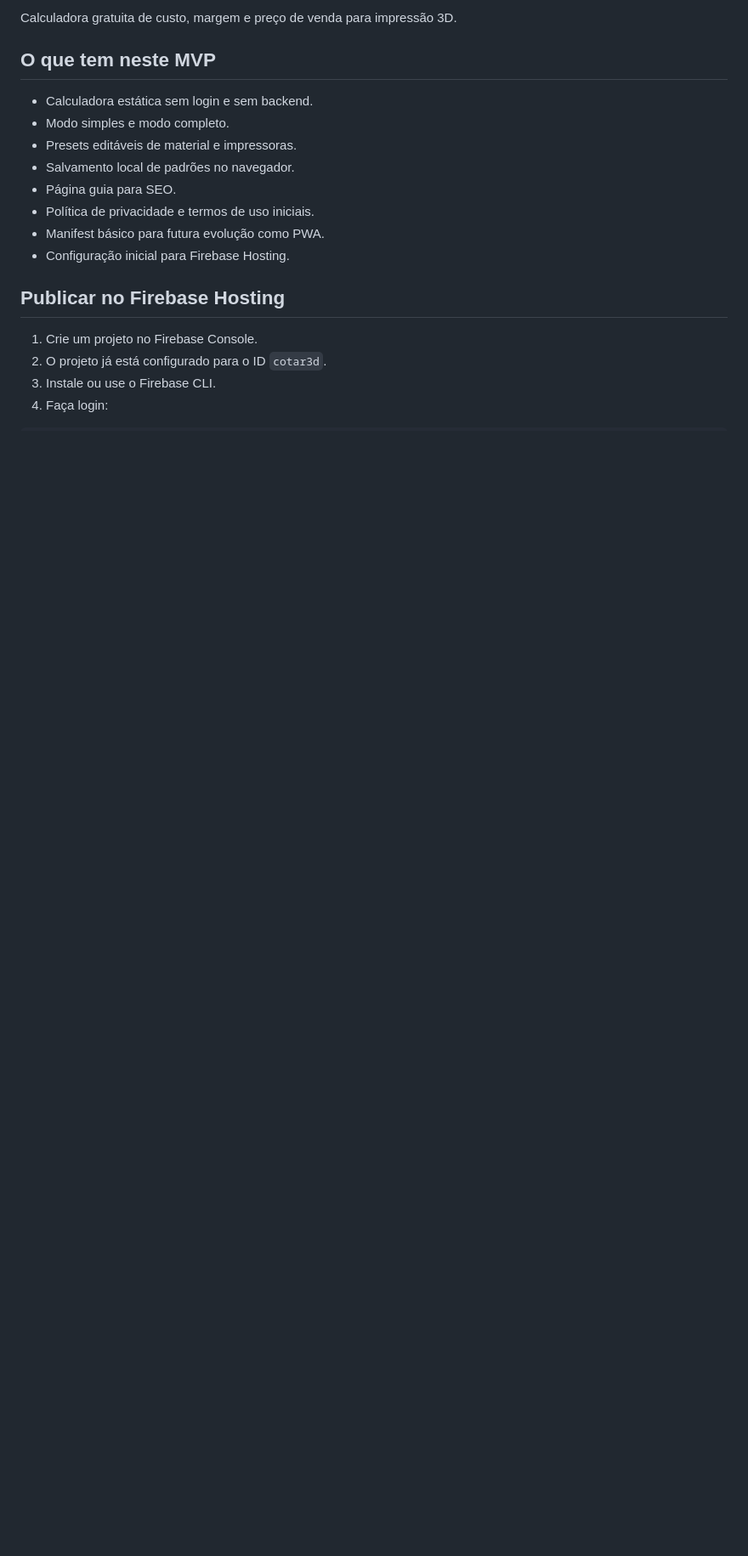
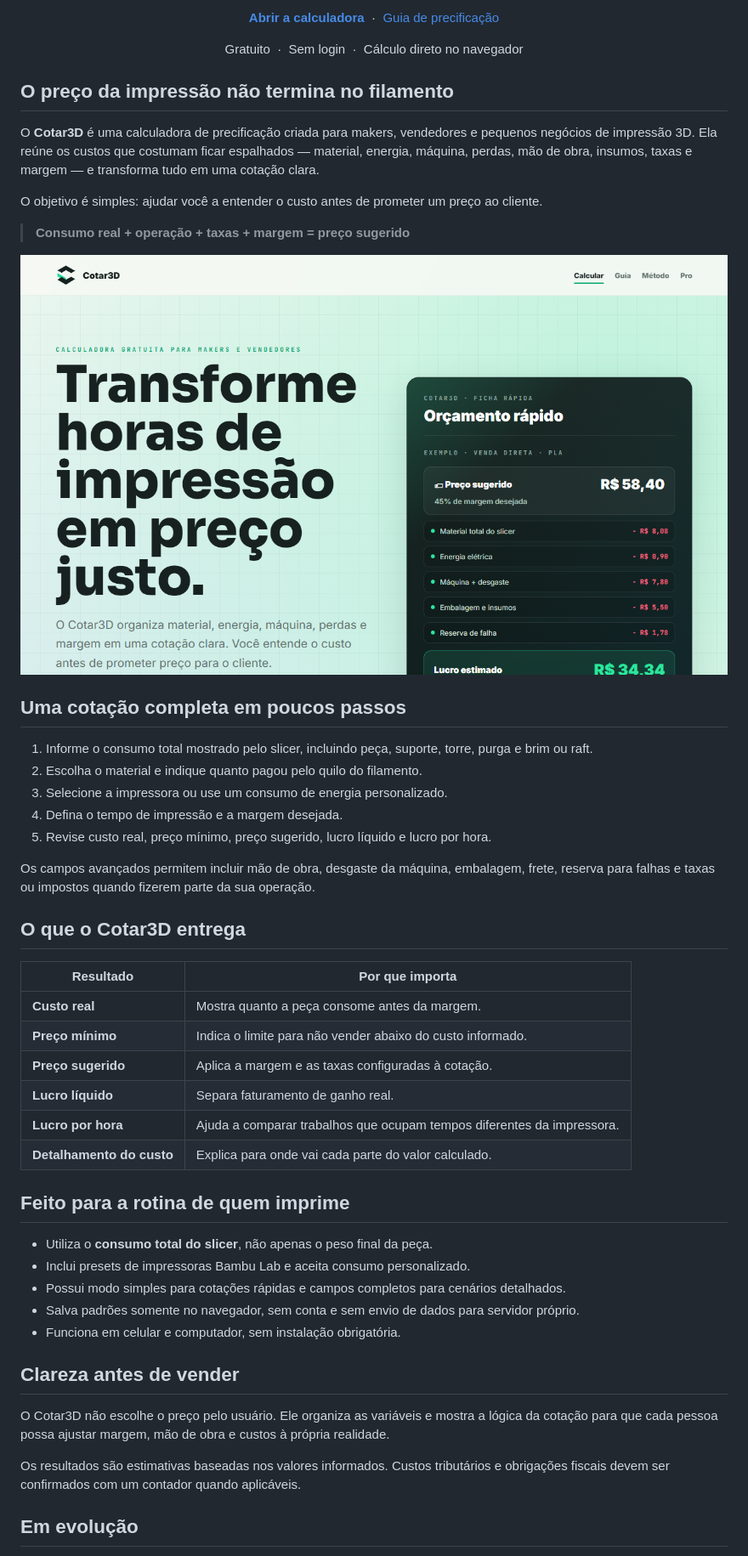
Before and after one commit to generosorafa/cotar3d, a Markdown page: README.md, the part around the change printed below. Shown: that part at 85% size. GitHub-like rendering; pictures changed too: assets/brand/cotar3d-product-preview.png (added); blank space fills up the shorter version.

Commit message:
Create Cotar3D brand and commercial README

```diff
--- a/README.md
+++ b/README.md
@@ -2,20 +4,62 @@
 
-Calculadora gratuita de custo, margem e preço de venda para impressão 3D.
+<p align="center">
+  <a href="https://cotar3d.web.app/"><strong>Abrir a calculadora</strong></a>
+  &nbsp;·&nbsp;
+  <a href="https://cotar3d.web.app/como-calcular-preco-impressao-3d.html">Guia de precificação</a>
+</p>
 
-## O que tem neste MVP
+<p align="center">
+  Gratuito &nbsp;·&nbsp; Sem login &nbsp;·&nbsp; Cálculo direto no navegador
+</p>
 
-- Calculadora estática sem login e sem backend.
-- Modo simples e modo completo.
-- Presets editáveis de material e impressoras.
-- Salvamento local de padrões no navegador.
-- Página guia para SEO.
-- Política de privacidade e termos de uso iniciais.
-- Manifest básico para futura evolução como PWA.
-- Configuração inicial para Firebase Hosting.
+## O preço da impressão não termina no filamento
 
-## Publicar no Firebase Hosting
+O **Cotar3D** é uma calculadora de precificação criada para makers, vendedores e pequenos negócios de impressão 3D. Ela reúne os custos que costumam ficar espalhados — material, energia, máquina, perdas, mão de obra, insumos, taxas e margem — e transforma tudo em uma cotação clara.
 
-1. Crie um projeto no Firebase Console.
-2. O projeto já está configurado para o ID `cotar3d`.
-3. Instale ou use o Firebase CLI.
-4. Faça login:
+O objetivo é simples: ajudar você a entender o custo antes de prometer um preço ao cliente.
+
+> **Consumo real + operação + taxas + margem = preço sugerido**
+
+<p align="center">
+  <a href="https://cotar3d.web.app/">
+    <img src="assets/brand/cotar3d-product-preview.png" alt="Tela inicial do Cotar3D com exemplo de orçamento de impressão 3D" width="100%">
+  </a>
+</p>
+
+## Uma cotação completa em poucos passos
+
+1. Informe o consumo total mostrado pelo slicer, incluindo peça, suporte, torre, purga e brim ou raft.
+2. Escolha o material e indique quanto pagou pelo quilo do filamento.
+3. Selecione a impressora ou use um consumo de energia personalizado.
+4. Defina o tempo de impressão e a margem desejada.
+5. Revise custo real, preço mínimo, preço sugerido, lucro líquido e lucro por hora.
+
+Os campos avançados permitem incluir mão de obra, desgaste da máquina, embalagem, frete, reserva para falhas e taxas ou impostos quando fizerem parte da sua operação.
+
+## O que o Cotar3D entrega
+
+| Resultado | Por que importa |
+| --- | --- |
+| **Custo real** | Mostra quanto a peça consome antes da margem. |
+| **Preço mínimo** | Indica o limite para não vender abaixo do custo informado. |
+| **Preço sugerido** | Aplica a margem e as taxas configuradas à cotação. |
+| **Lucro líquido** | Separa faturamento de ganho real. |
+| **Lucro por hora** | Ajuda a comparar trabalhos que ocupam tempos diferentes da impressora. |
+| **Detalhamento do custo** | Explica para onde vai cada parte do valor calculado. |
+
+## Feito para a rotina de quem imprime
+
+- Utiliza o **consumo total do slicer**, não apenas o peso final da peça.
+- Inclui presets de impressoras Bambu Lab e aceita consumo personalizado.
+- Possui modo simples para cotações rápidas e campos completos para cenários detalhados.
+- Salva padrões somente no navegador, sem conta e sem envio de dados para servidor próprio.
+- Funciona em celular e computador, sem instalação obrigatória.
+
+## Clareza antes de vender
+
+O Cotar3D não escolhe o preço pelo usuário. Ele organiza as variáveis e mostra a lógica da cotação para que cada pessoa possa ajustar margem, mão de obra e custos à própria realidade.
+
+Os resultados são estimativas baseadas nos valores informados. Custos tributários e obrigações fiscais devem ser confirmados com um contador quando aplicáveis.
+
+## Em evolução
+
```
Also changed, not shown: other parts of README.md (+23 -35 lines), 10 other files.
